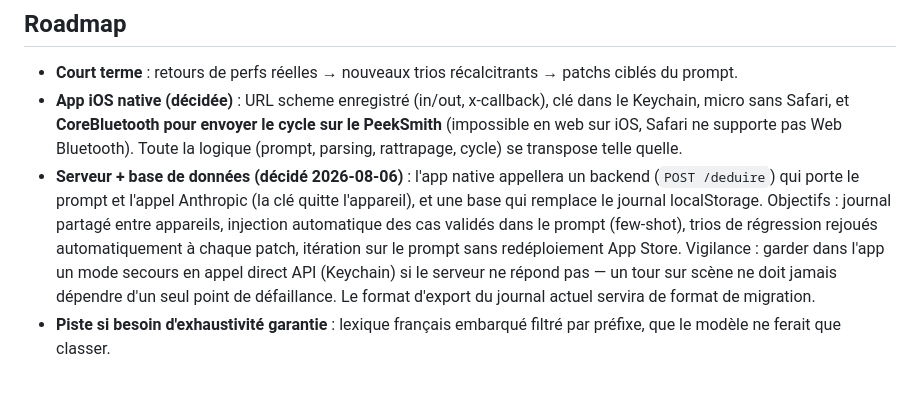
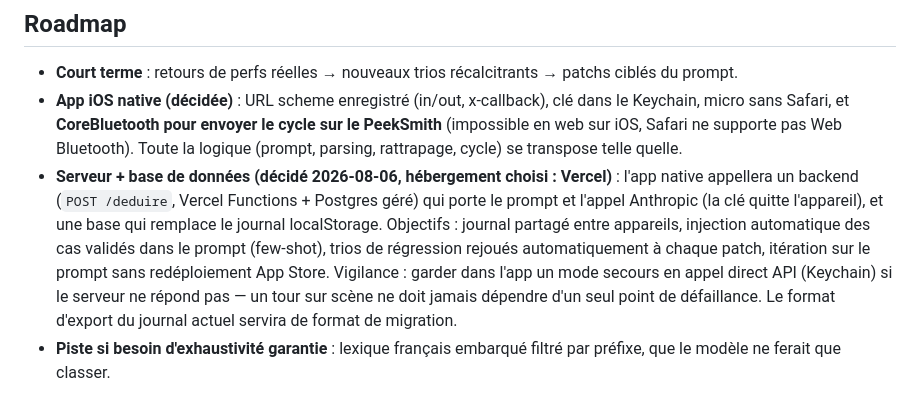
Before and after one commit to hologramblues/TRIDENT-APP, a Markdown page: PROJET.md, the part around the change. Rendered like a GitHub page.

Commit message:
Roadmap : hébergement du backend choisi — Vercel (Functions + Postgres)
Co-Authored-By: Claude Fable 5 <noreply@anthropic.com>

```diff
--- a/PROJET.md
+++ b/PROJET.md
@@ -77,5 +77,5 @@ Réplique SwiftUI exacte de la webapp, v1 complète : saisie + micro natif (SFSp
 
 - **Court terme** : retours de perfs réelles → nouveaux trios récalcitrants → patchs ciblés du prompt.
 - **App iOS native (décidée)** : URL scheme enregistré (in/out, x-callback), clé dans le Keychain, micro sans Safari, et **CoreBluetooth pour envoyer le cycle sur le PeekSmith** (impossible en web sur iOS, Safari ne supporte pas Web Bluetooth). Toute la logique (prompt, parsing, rattrapage, cycle) se transpose telle quelle.
-- **Serveur + base de données (décidé 2026-08-06)** : l'app native appellera un backend (`POST /deduire`) qui porte le prompt et l'appel Anthropic (la clé quitte l'appareil), et une base qui remplace le journal localStorage. Objectifs : journal partagé entre appareils, injection automatique des cas validés dans le prompt (few-shot), trios de régression rejoués automatiquement à chaque patch, itération sur le prompt sans redéploiement App Store. Vigilance : garder dans l'app un mode secours en appel direct API (Keychain) si le serveur ne répond pas — un tour sur scène ne doit jamais dépendre d'un seul point de défaillance. Le format d'export du journal actuel servira de format de migration.
+- **Serveur + base de données (décidé 2026-08-06, hébergement choisi : Vercel)** : l'app native appellera un backend (`POST /deduire`, Vercel Functions + Postgres géré) qui porte le prompt et l'appel Anthropic (la clé quitte l'appareil), et une base qui remplace le journal localStorage. Objectifs : journal partagé entre appareils, injection automatique des cas validés dans le prompt (few-shot), trios de régression rejoués automatiquement à chaque patch, itération sur le prompt sans redéploiement App Store. Vigilance : garder dans l'app un mode secours en appel direct API (Keychain) si le serveur ne répond pas — un tour sur scène ne doit jamais dépendre d'un seul point de défaillance. Le format d'export du journal actuel servira de format de migration.
 - **Piste si besoin d'exhaustivité garantie** : lexique français embarqué filtré par préfixe, que le modèle ne ferait que classer.
```
